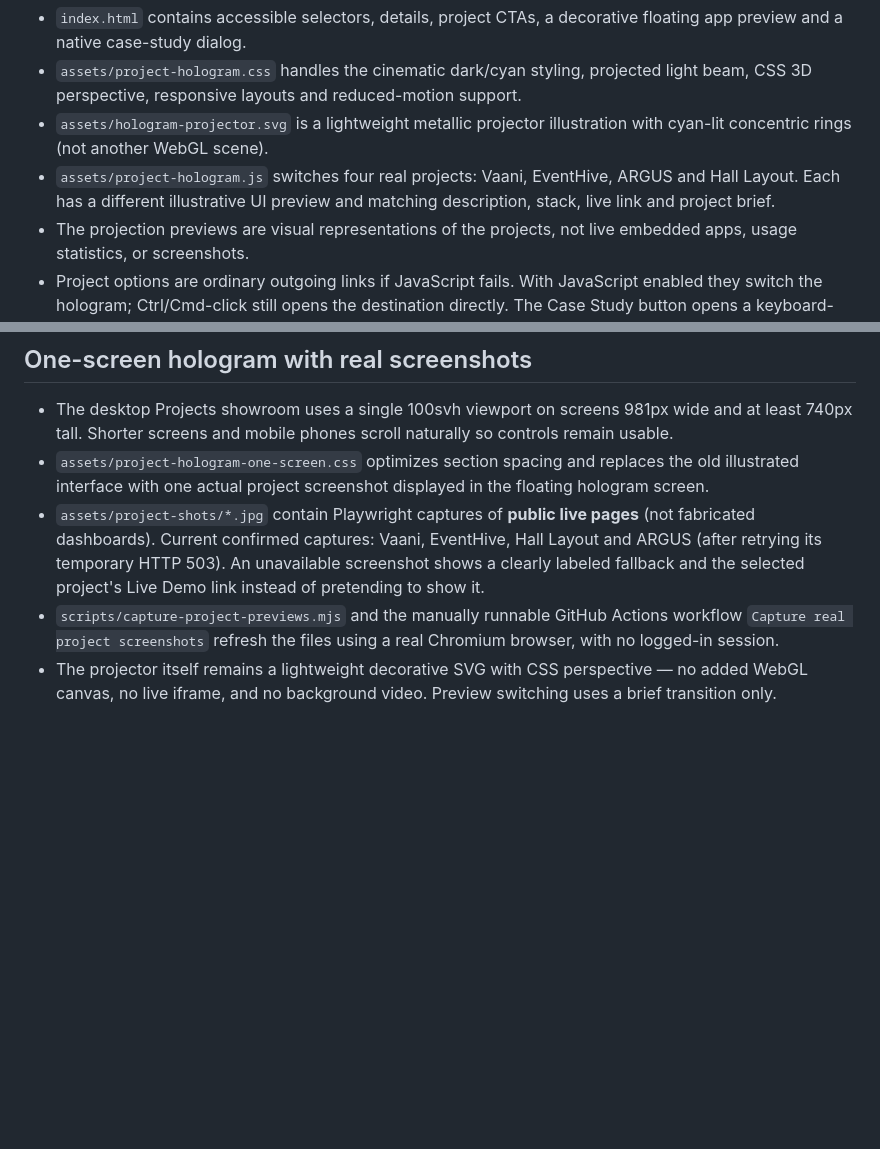
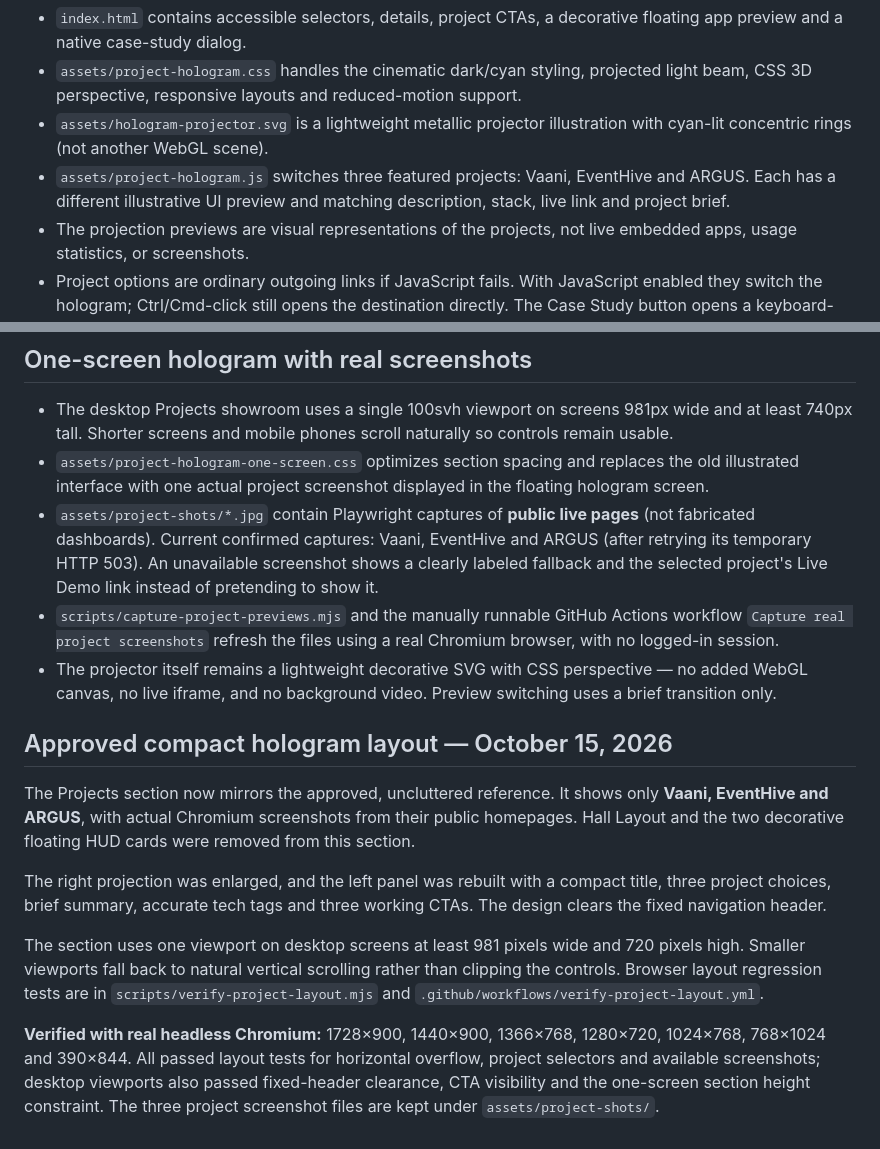
Before and after one commit to Rohit30418/rohitpantportfolio, a Markdown page: README.md, 2 parts joined by grey strips. Rendered like a GitHub page; blank space fills up the shorter version.

Commit message:
docs(projects): record approved uncluttered layout and passing viewport tests

```diff
--- a/README.md
+++ b/README.md
@@ -98,8 +98,8 @@ The original three project cards were replaced by a responsive, interactive
   reduced-motion support.
 - `assets/hologram-projector.svg` is a lightweight metallic projector illustration
   with cyan-lit concentric rings (not another WebGL scene).
-- `assets/project-hologram.js` switches four real projects: Vaani,
-  EventHive, ARGUS and Hall Layout. Each has a different illustrative UI
+- `assets/project-hologram.js` switches three featured projects: Vaani,
+  EventHive and ARGUS. Each has a different illustrative UI
   preview and matching description, stack, live link and project brief.
 - The projection previews are visual representations of the projects, not
   live embedded apps, usage statistics, or screenshots.
@@ -126,7 +126,7 @@ Live browser layout and FPS were not measured in this environment.
   displayed in the floating hologram screen.
 - `assets/project-shots/*.jpg` contain Playwright captures of **public live
   pages** (not fabricated dashboards). Current confirmed captures: Vaani,
-  EventHive, Hall Layout and ARGUS (after retrying its temporary HTTP 503).
+  EventHive and ARGUS (after retrying its temporary HTTP 503).
   An unavailable screenshot shows a clearly labeled fallback and the
   selected project's Live Demo link instead of pretending to show it.
 - `scripts/capture-project-previews.mjs` and the manually runnable GitHub
@@ -135,3 +135,27 @@ Live browser layout and FPS were not measured in this environment.
 - The projector itself remains a lightweight decorative SVG with
   CSS perspective — no added WebGL canvas, no live iframe, and no
   background video. Preview switching uses a brief transition only.
+
+## Approved compact hologram layout — October 15, 2026
+
+The Projects section now mirrors the approved, uncluttered reference.
+It shows only **Vaani, EventHive and ARGUS**, with actual Chromium
+screenshots from their public homepages. Hall Layout and the two decorative
+floating HUD cards were removed from this section.
+
+The right projection was enlarged, and the left panel was rebuilt with a
+compact title, three project choices, brief summary, accurate tech tags and
+three working CTAs. The design clears the fixed navigation header.
+
+The section uses one viewport on desktop screens at least 981 pixels wide
+and 720 pixels high. Smaller viewports fall back to natural vertical scrolling
+rather than clipping the controls. Browser layout regression tests are in
+`scripts/verify-project-layout.mjs` and
+`.github/workflows/verify-project-layout.yml`.
+
+**Verified with real headless Chromium:** 1728×900, 1440×900, 1366×768,
+1280×720, 1024×768, 768×1024 and 390×844. All passed layout tests for
+horizontal overflow, project selectors and available screenshots; desktop
+viewports also passed fixed-header clearance, CTA visibility and the
+one-screen section height constraint. The three project screenshot files are
+kept under `assets/project-shots/`.
```
